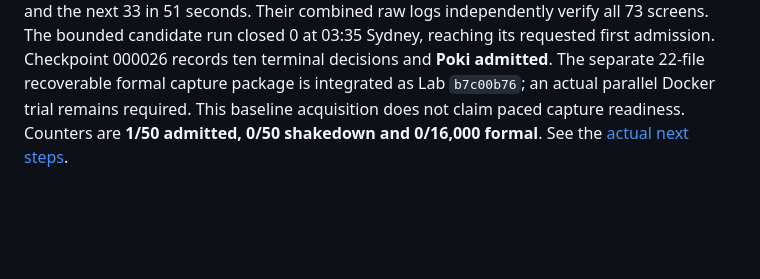
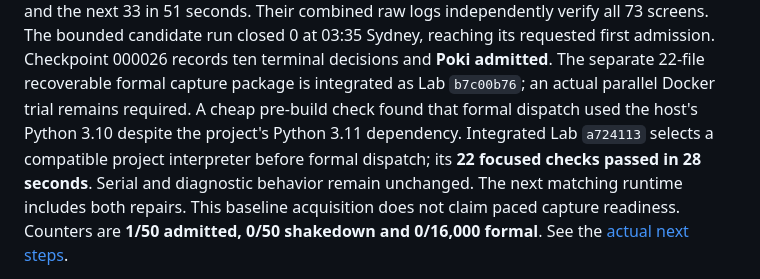
Before and after one commit to kaisequeira/neqo-qcsd-lab, a Markdown page: PROJECT.md, the part around the change. GitHub-like rendering; blank space fills up the shorter version.

```diff
--- a/PROJECT.md
+++ b/PROJECT.md
@@ -57,7 +57,12 @@ screens. The bounded candidate run closed 0 at 03:35 Sydney, reaching its
 requested first admission. Checkpoint 000026 records ten terminal decisions
 and **Poki admitted**. The separate 22-file recoverable formal capture package
 is integrated as Lab `b7c00b76`; an actual parallel Docker trial remains
-required. This baseline acquisition does not
+required. A cheap pre-build check found that formal dispatch used the host's
+Python 3.10 despite the project's Python 3.11 dependency. Integrated Lab
+`a724113` selects a compatible project interpreter before formal dispatch;
+its **22 focused checks passed in 28 seconds**. Serial and diagnostic behavior
+remain unchanged. The next matching runtime includes both repairs.
+This baseline acquisition does not
 claim paced capture readiness. Counters are **1/50 admitted, 0/50 shakedown
 and 0/16,000 formal**.
 See the [actual next steps](docs/EVIDENCE-INDEX.md#v12-readiness-race-and-independent-baseline-acquisition).
```
Also changed, not shown: docs/EVIDENCE-INDEX.md (+22 -0 lines), docs/RAPID-CAPTURE-PATH.md (+8 -0 lines).
